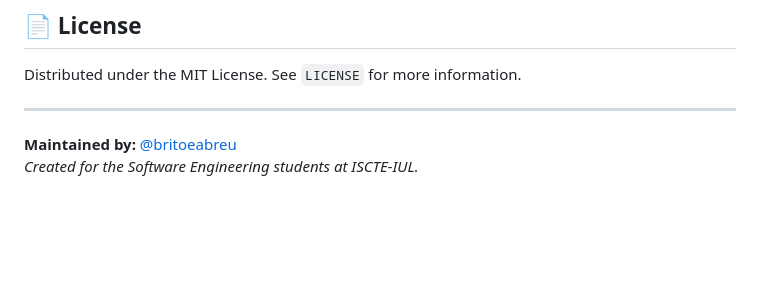
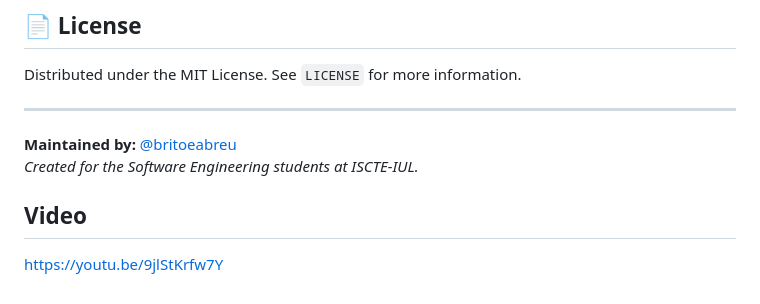
Before and after one commit to LEI-129886/Battleship2, a Markdown page: README.md, the part around the change. Rendered like a GitHub page; blank space fills up the shorter version.

Commit message:
Adding video link to README.

```diff
--- a/README.md
+++ b/README.md
@@ -159,3 +159,7 @@ Distributed under the MIT License. See `LICENSE` for more information.
 ---
 **Maintained by:** [@britoeabreu](https://github.com/britoeabreu)
 *Created for the Software Engineering students at ISCTE-IUL.*
+
+## Video
+
+https://youtu.be/9jlStKrfw7Y
```
